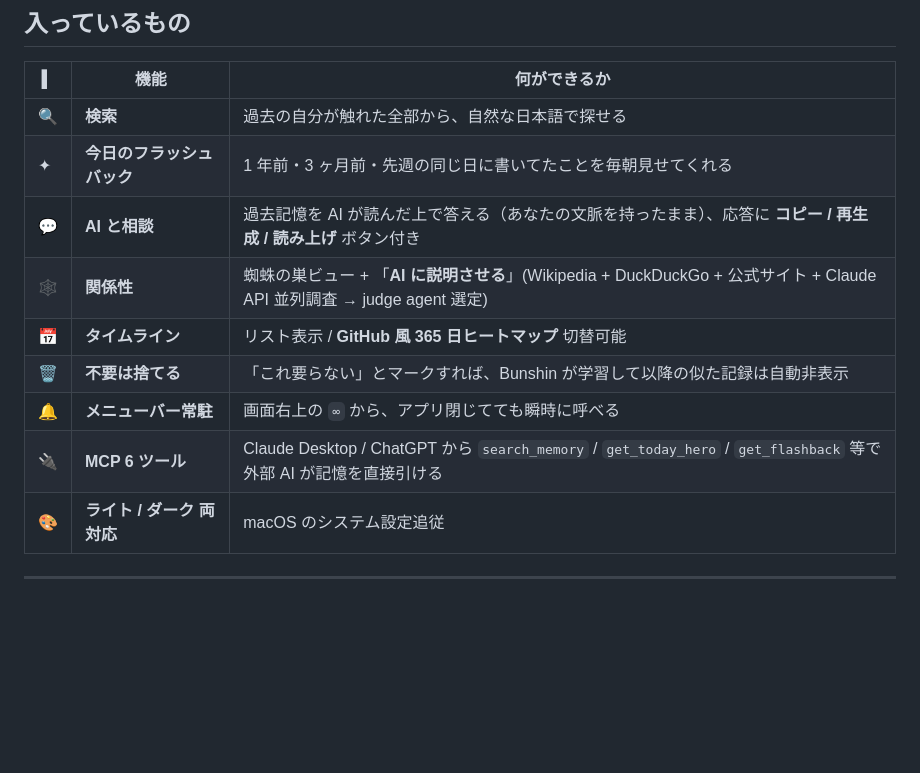
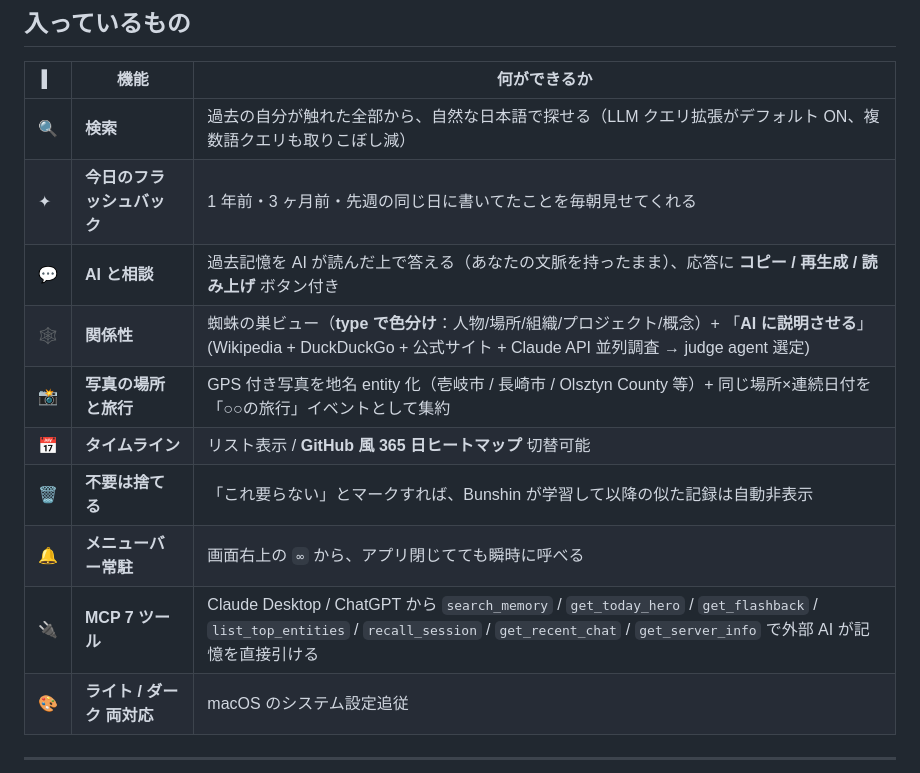
Before and after one commit to Marine923/bunshin-ai, a Markdown page: README.ja.md, the part around the change. Rendered like a GitHub page; blank space fills up the shorter version.

```diff
--- a/README.ja.md
+++ b/README.ja.md
@@ -78,14 +78,15 @@
 
 | ▍ | 機能 | 何ができるか |
 |---|---|---|
-| 🔍 | **検索** | 過去の自分が触れた全部から、自然な日本語で探せる |
+| 🔍 | **検索** | 過去の自分が触れた全部から、自然な日本語で探せる（LLM クエリ拡張がデフォルト ON、複数語クエリも取りこぼし減） |
 | ✦ | **今日のフラッシュバック** | 1 年前・3 ヶ月前・先週の同じ日に書いてたことを毎朝見せてくれる |
 | 💬 | **AI と相談** | 過去記憶を AI が読んだ上で答える（あなたの文脈を持ったまま）、応答に **コピー / 再生成 / 読み上げ** ボタン付き |
-| 🕸 | **関係性** | 蜘蛛の巣ビュー + 「**AI に説明させる**」(Wikipedia + DuckDuckGo + 公式サイト + Claude API 並列調査 → judge agent 選定) |
+| 🕸 | **関係性** | 蜘蛛の巣ビュー（**type で色分け**：人物/場所/組織/プロジェクト/概念）+ 「**AI に説明させる**」(Wikipedia + DuckDuckGo + 公式サイト + Claude API 並列調査 → judge agent 選定) |
+| 📸 | **写真の場所と旅行** | GPS 付き写真を地名 entity 化（壱岐市 / 長崎市 / Olsztyn County 等）+ 同じ場所×連続日付を「○○の旅行」イベントとして集約 |
 | 📅 | **タイムライン** | リスト表示 / **GitHub 風 365 日ヒートマップ** 切替可能 |
 | 🗑 | **不要は捨てる** | 「これ要らない」とマークすれば、Bunshin が学習して以降の似た記録は自動非表示 |
 | 🔔 | **メニューバー常駐** | 画面右上の `∞` から、アプリ閉じてても瞬時に呼べる |
-| 🔌 | **MCP 6 ツール** | Claude Desktop / ChatGPT から `search_memory` / `get_today_hero` / `get_flashback` 等で外部 AI が記憶を直接引ける |
+| 🔌 | **MCP 7 ツール** | Claude Desktop / ChatGPT から `search_memory` / `get_today_hero` / `get_flashback` / `list_top_entities` / `recall_session` / `get_recent_chat` / `get_server_info` で外部 AI が記憶を直接引ける |
 | 🎨 | **ライト / ダーク 両対応** | macOS のシステム設定追従 |
 
 ---
```
Also changed, not shown: docs/FOR_FRIENDS.md (+6 -4 lines).
